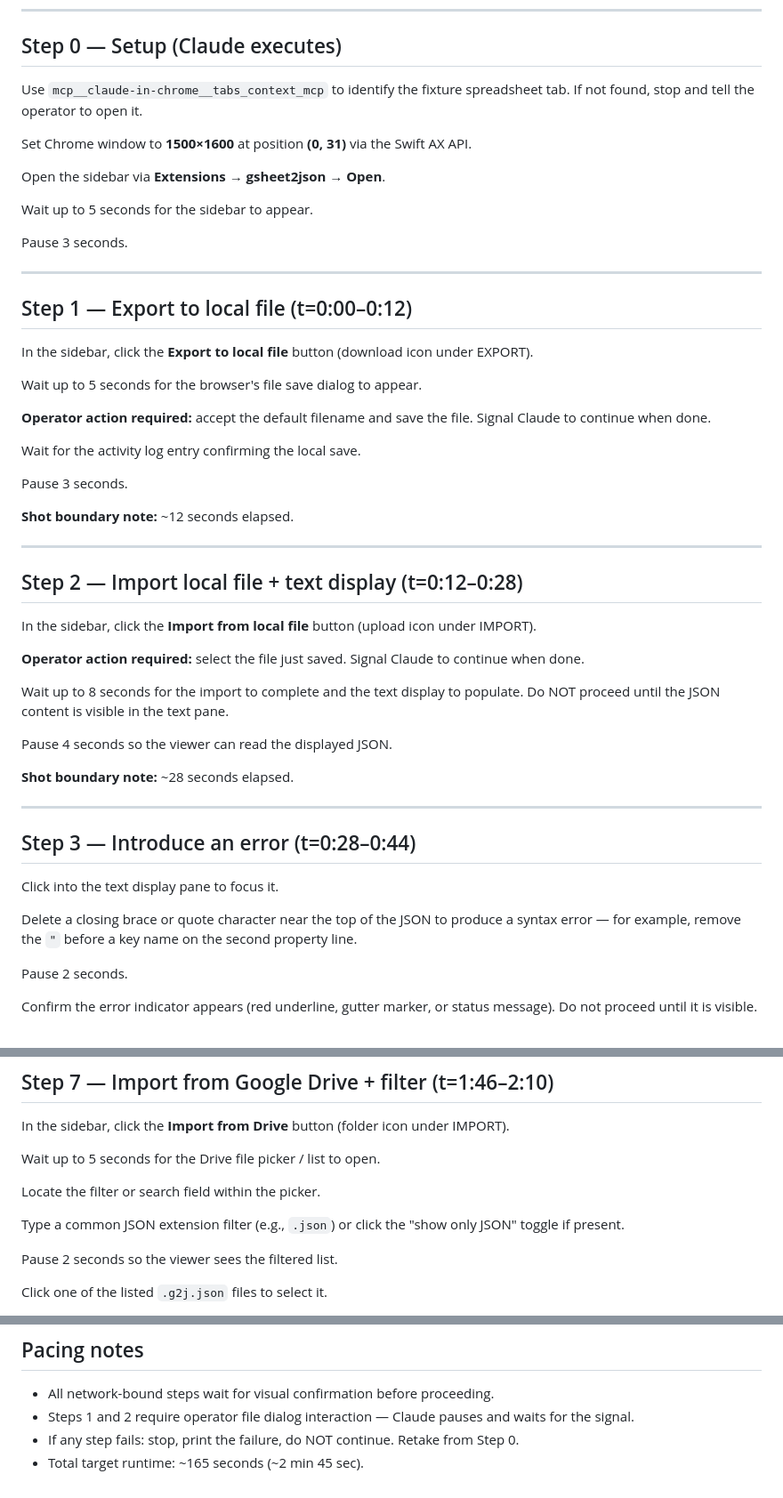
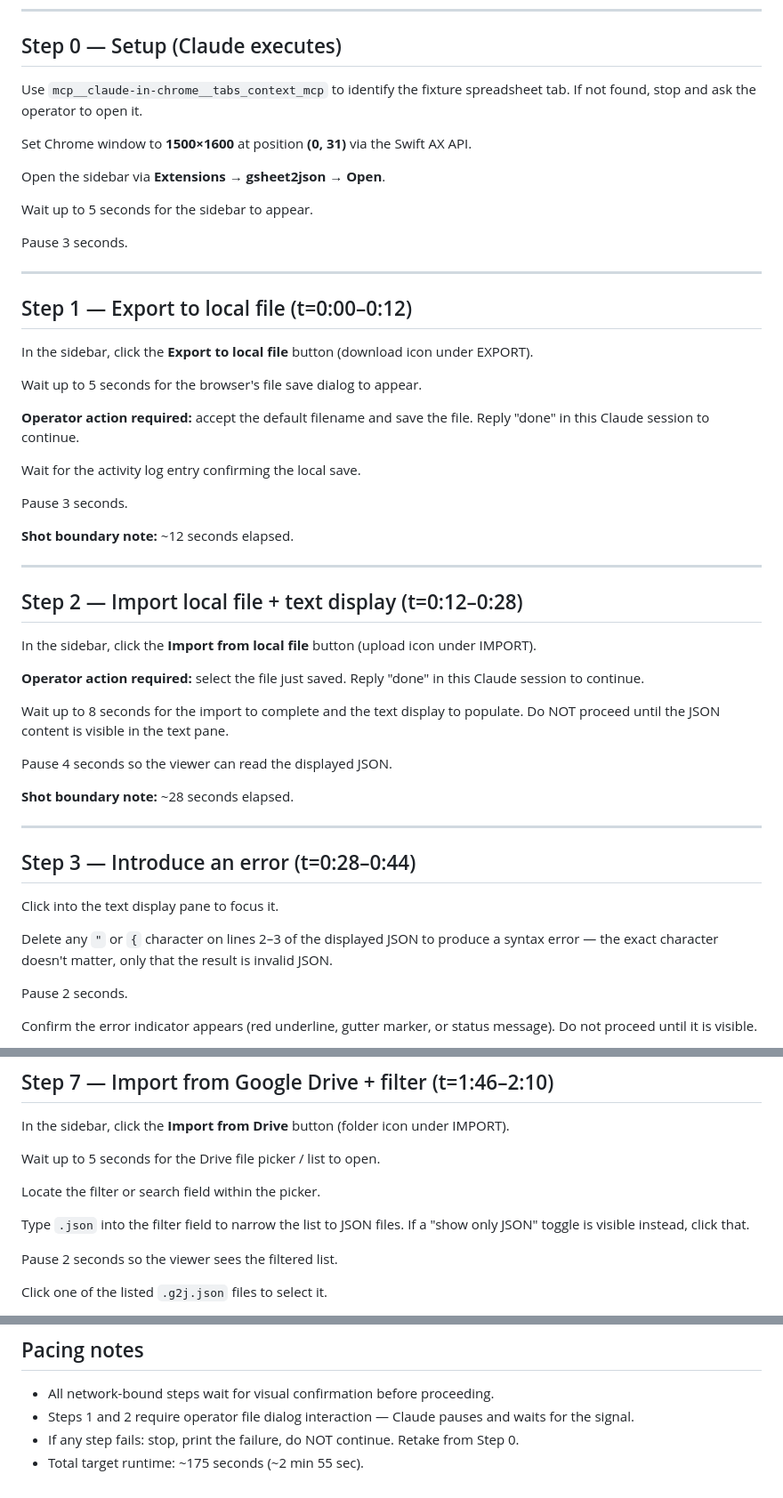
Before and after one commit to appliedmedia/gsheet2json, a Markdown page: scripts/browser-actor-prompt-explainer.md, 3 parts joined by grey strips. Shown at 89% size. GitHub-like rendering.

Commit message:
Address CodeRabbit review: explainer script clarity fixes
- "tell" → "ask" operator (line 18)
- Define operator handoff protocol: reply "done" in Claude session (lines 36, 50)
- Error injection: fixture-agnostic instruction (delete any `"` or `{` on lines 2–3)
- Drive filter step: type `.json` as primary path, toggle as fallback (line 152)
- Correct total runtime: 165s → 175s (~2:55) per actual step boundaries

Co-Authored-By: Claude Sonnet 4.6 <noreply@anthropic.com>

```diff
--- a/scripts/browser-actor-prompt-explainer.md
+++ b/scripts/browser-actor-prompt-explainer.md
@@ -15,7 +15,7 @@ Claude executes each step via browser automation. The operator runs `./scripts/r
 
 ## Step 0 — Setup (Claude executes)
 
-Use `mcp__claude-in-chrome__tabs_context_mcp` to identify the fixture spreadsheet tab. If not found, stop and tell the operator to open it.
+Use `mcp__claude-in-chrome__tabs_context_mcp` to identify the fixture spreadsheet tab. If not found, stop and ask the operator to open it.
 
 Set Chrome window to **1500×1600** at position **(0, 31)** via the Swift AX API.
 
@@ -33,7 +33,7 @@ In the sidebar, click the **Export to local file** button (download icon under E
 
 Wait up to 5 seconds for the browser's file save dialog to appear.
 
-**Operator action required:** accept the default filename and save the file. Signal Claude to continue when done.
+**Operator action required:** accept the default filename and save the file. Reply "done" in this Claude session to continue.
 
 Wait for the activity log entry confirming the local save.
 
@@ -47,7 +47,7 @@ Pause 3 seconds.
 
 In the sidebar, click the **Import from local file** button (upload icon under IMPORT).
 
-**Operator action required:** select the file just saved. Signal Claude to continue when done.
+**Operator action required:** select the file just saved. Reply "done" in this Claude session to continue.
 
 Wait up to 8 seconds for the import to complete and the text display to populate. Do NOT proceed until the JSON content is visible in the text pane.
 
@@ -61,7 +61,7 @@ Pause 4 seconds so the viewer can read the displayed JSON.
 
 Click into the text display pane to focus it.
 
-Delete a closing brace or quote character near the top of the JSON to produce a syntax error — for example, remove the `"` before a key name on the second property line.
+Delete any `"` or `{` character on lines 2–3 of the displayed JSON to produce a syntax error — the exact character doesn't matter, only that the result is invalid JSON.
 
 Pause 2 seconds.
 
@@ -149,7 +149,7 @@ Wait up to 5 seconds for the Drive file picker / list to open.
 
 Locate the filter or search field within the picker.
 
-Type a common JSON extension filter (e.g., `.json`) or click the "show only JSON" toggle if present.
+Type `.json` into the filter field to narrow the list to JSON files. If a "show only JSON" toggle is visible instead, click that.
 
 Pause 2 seconds so the viewer sees the filtered list.
 
@@ -226,6 +226,6 @@ Tell the operator to stop the recording.
 * All network-bound steps wait for visual confirmation before proceeding.
 * Steps 1 and 2 require operator file dialog interaction — Claude pauses and waits for the signal.
 * If any step fails: stop, print the failure, do NOT continue. Retake from Step 0.
-* Total target runtime: ~165 seconds (~2 min 45 sec).
+* Total target runtime: ~175 seconds (~2 min 55 sec).
 
 <!-- end scripts/browser-actor-prompt-explainer.md -->
```
